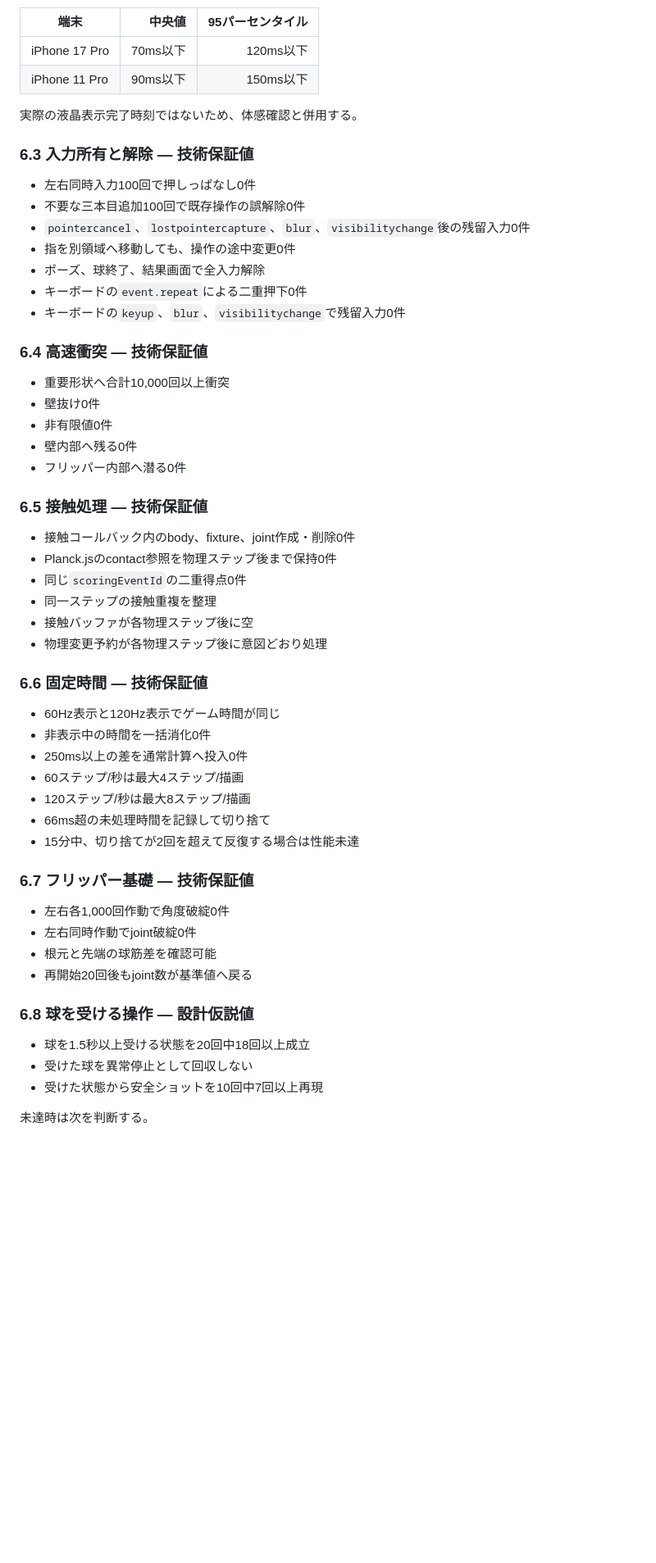
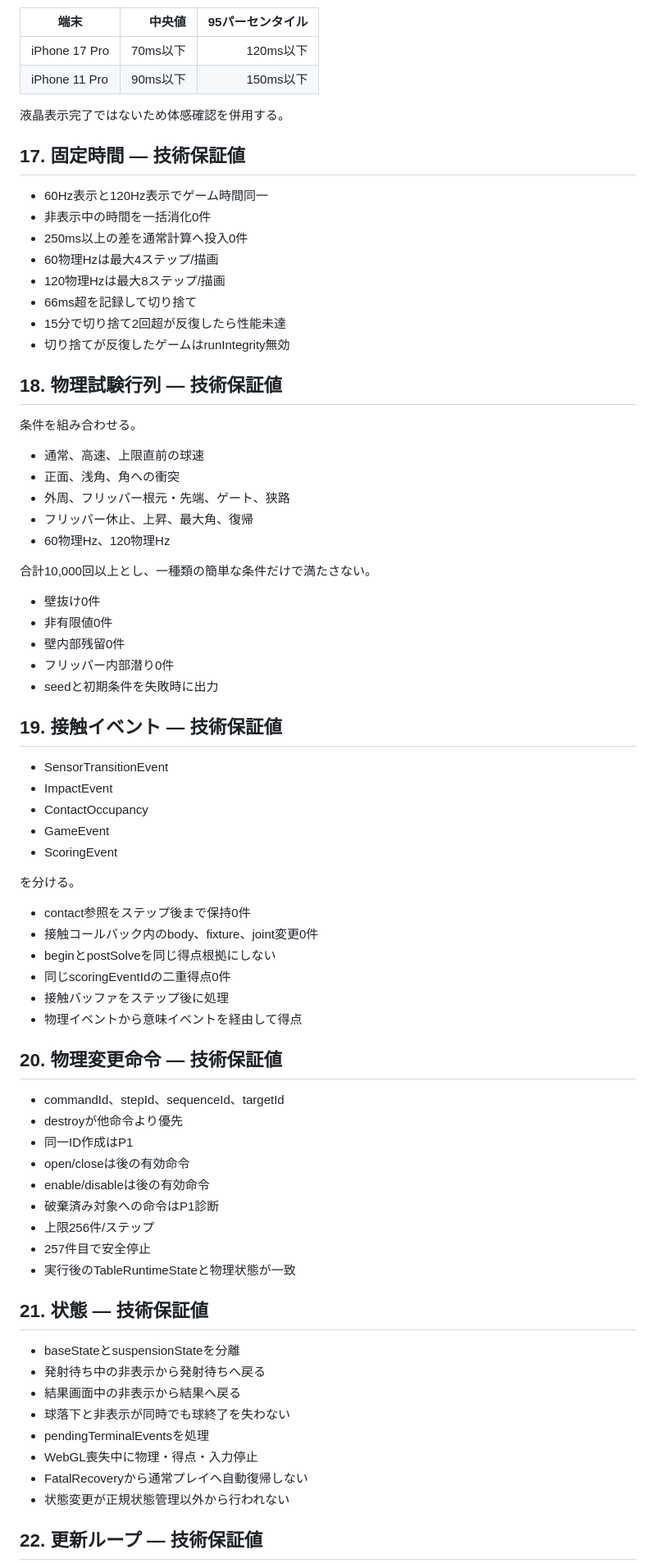
Before and after one commit to chameleonjp-lab/doppan, a Markdown page: docs/QUALITY_GATES.md, the part around one of its changes. Shown at 82% size. GitHub-like rendering; blank space fills up the shorter version.

```diff
--- a/docs/QUALITY_GATES.md
+++ b/docs/QUALITY_GATES.md
@@ -127,57 +249,76 @@ G1の最小構成は、左右フリッパー2本、発射レーン、発射強
 | iPhone 17 Pro | 70ms以下 | 120ms以下 |
 | iPhone 11 Pro | 90ms以下 | 150ms以下 |
 
-実際の液晶表示完了時刻ではないため、体感確認と併用する。
+液晶表示完了ではないため体感確認を併用する。
 
-### 6.3 入力所有と解除 — 技術保証値
+## 17. 固定時間 — 技術保証値
 
-- 左右同時入力100回で押しっぱなし0件
-- 不要な三本目追加100回で既存操作の誤解除0件
-- `pointercancel`、`lostpointercapture`、`blur`、`visibilitychange`後の残留入力0件
-- 指を別領域へ移動しても、操作の途中変更0件
-- ポーズ、球終了、結果画面で全入力解除
-- キーボードの`event.repeat`による二重押下0件
-- キーボードの`keyup`、`blur`、`visibilitychange`で残留入力0件
+- 60Hz表示と120Hz表示でゲーム時間同一
+- 非表示中の時間を一括消化0件
+- 250ms以上の差を通常計算へ投入0件
+- 60物理Hzは最大4ステップ/描画
+- 120物理Hzは最大8ステップ/描画
+- 66ms超を記録して切り捨て
+- 15分で切り捨て2回超が反復したら性能未達
+- 切り捨てが反復したゲームはrunIntegrity無効
 
-### 6.4 高速衝突 — 技術保証値
+## 18. 物理試験行列 — 技術保証値
 
-- 重要形状へ合計10,000回以上衝突
+条件を組み合わせる。
+
+- 通常、高速、上限直前の球速
+- 正面、浅角、角への衝突
+- 外周、フリッパー根元・先端、ゲート、狭路
+- フリッパー休止、上昇、最大角、復帰
+- 60物理Hz、120物理Hz
+
+合計10,000回以上とし、一種類の簡単な条件だけで満たさない。
+
 - 壁抜け0件
 - 非有限値0件
-- 壁内部へ残る0件
-- フリッパー内部へ潜る0件
+- 壁内部残留0件
+- フリッパー内部潜り0件
+- seedと初期条件を失敗時に出力
 
-### 6.5 接触処理 — 技術保証値
+## 19. 接触イベント — 技術保証値
 
-- 接触コールバック内のbody、fixture、joint作成・削除0件
-- Planck.jsのcontact参照を物理ステップ後まで保持0件
-- 同じ`scoringEventId`の二重得点0件
-- 同一ステップの接触重複を整理
-- 接触バッファが各物理ステップ後に空
-- 物理変更予約が各物理ステップ後に意図どおり処理
+- SensorTransitionEvent
+- ImpactEvent
+- ContactOccupancy
+- GameEvent
+- ScoringEvent
 
-### 6.6 固定時間 — 技術保証値
+を分ける。
 
-- 60Hz表示と120Hz表示でゲーム時間が同じ
-- 非表示中の時間を一括消化0件
-- 250ms以上の差を通常計算へ投入0件
-- 60ステップ/秒は最大4ステップ/描画
-- 120ステップ/秒は最大8ステップ/描画
-- 66ms超の未処理時間を記録して切り捨て
-- 15分中、切り捨てが2回を超えて反復する場合は性能未達
+- contact参照をステップ後まで保持0件
+- 接触コールバック内のbody、fixture、joint変更0件
+- beginとpostSolveを同じ得点根拠にしない
+- 同じscoringEventIdの二重得点0件
+- 接触バッファをステップ後に処理
+- 物理イベントから意味イベントを経由して得点
 
-### 6.7 フリッパー基礎 — 技術保証値
+## 20. 物理変更命令 — 技術保証値
 
-- 左右各1,000回作動で角度破綻0件
-- 左右同時作動でjoint破綻0件
-- 根元と先端の球筋差を確認可能
-- 再開始20回後もjoint数が基準値へ戻る
+- commandId、stepId、sequenceId、targetId
+- destroyが他命令より優先
+- 同一ID作成はP1
+- open/closeは後の有効命令
+- enable/disableは後の有効命令
+- 破棄済み対象への命令はP1診断
+- 上限256件/ステップ
+- 257件目で安全停止
+- 実行後のTableRuntimeStateと物理状態が一致
 
-### 6.8 球を受ける操作 — 設計仮説値
+## 21. 状態 — 技術保証値
 
-- 球を1.5秒以上受ける状態を20回中18回以上成立
-- 受けた球を異常停止として回収しない
-- 受けた状態から安全ショットを10回中7回以上再現
+- baseStateとsuspensionStateを分離
+- 発射待ち中の非表示から発射待ちへ戻る
+- 結果画面中の非表示から結果へ戻る
+- 球落下と非表示が同時でも球終了を失わない
+- pendingTerminalEventsを処理
+- WebGL喪失中に物理・得点・入力停止
+- FatalRecoveryから通常プレイへ自動復帰しない
+- 状態変更が正規状態管理以外から行われない
 
-未達時は次を判断する。
+## 22. 更新ループ — 技術保証値
 
```
Also changed, not shown: other parts of docs/QUALITY_GATES.md (+337 -257 lines).
